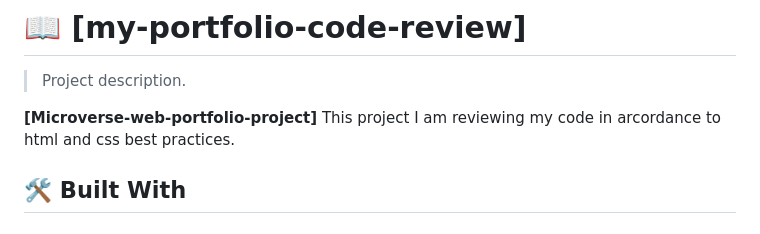
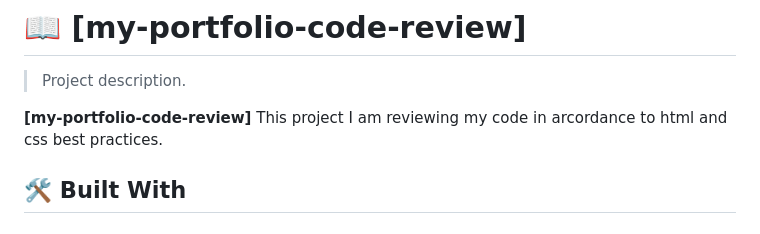
Before and after one commit to Omwomo/my-portfolio-code-review, a Markdown page: README.md, the part around the change. Drawn GitHub-style.

Commit message:
updated readme file to the currect project

```diff
--- a/README.md
+++ b/README.md
@@ -37,7 +37,7 @@
 
 > Project description.
 
-**[Microverse-web-portfolio-project]** This project I am reviewing my code in arcordance to html and css best practices.
+**[my-portfolio-code-review]** This project I am reviewing my code in arcordance to html and css best practices.
 
 ## 🛠 Built With <a name="built-with"></a>
 
```
